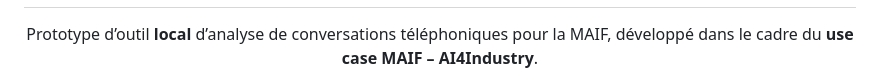
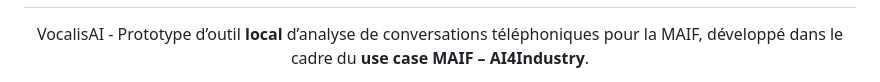
Before and after one commit to emtexier/UseCaseMaif, a Markdown page: README.md, the part around one of its changes. GitHub-like rendering.

Commit message:
Màj: ajout du nom "VocalisAI" dans la présentation du README

```diff
--- a/README.md
+++ b/README.md
@@ -3,5 +3,5 @@
   <br />
 </h1>
 
-<p align="center">Prototype d’outil <b>local</b> d’analyse de conversations téléphoniques pour la MAIF, développé dans le cadre du <b>use case MAIF – AI4Industry</b>.
+<p align="center">VocalisAI - Prototype d’outil <b>local</b> d’analyse de conversations téléphoniques pour la MAIF, développé dans le cadre du <b>use case MAIF – AI4Industry</b>.
 </p>
```
Also changed, not shown: other parts of README.md (+0 -2 lines).
